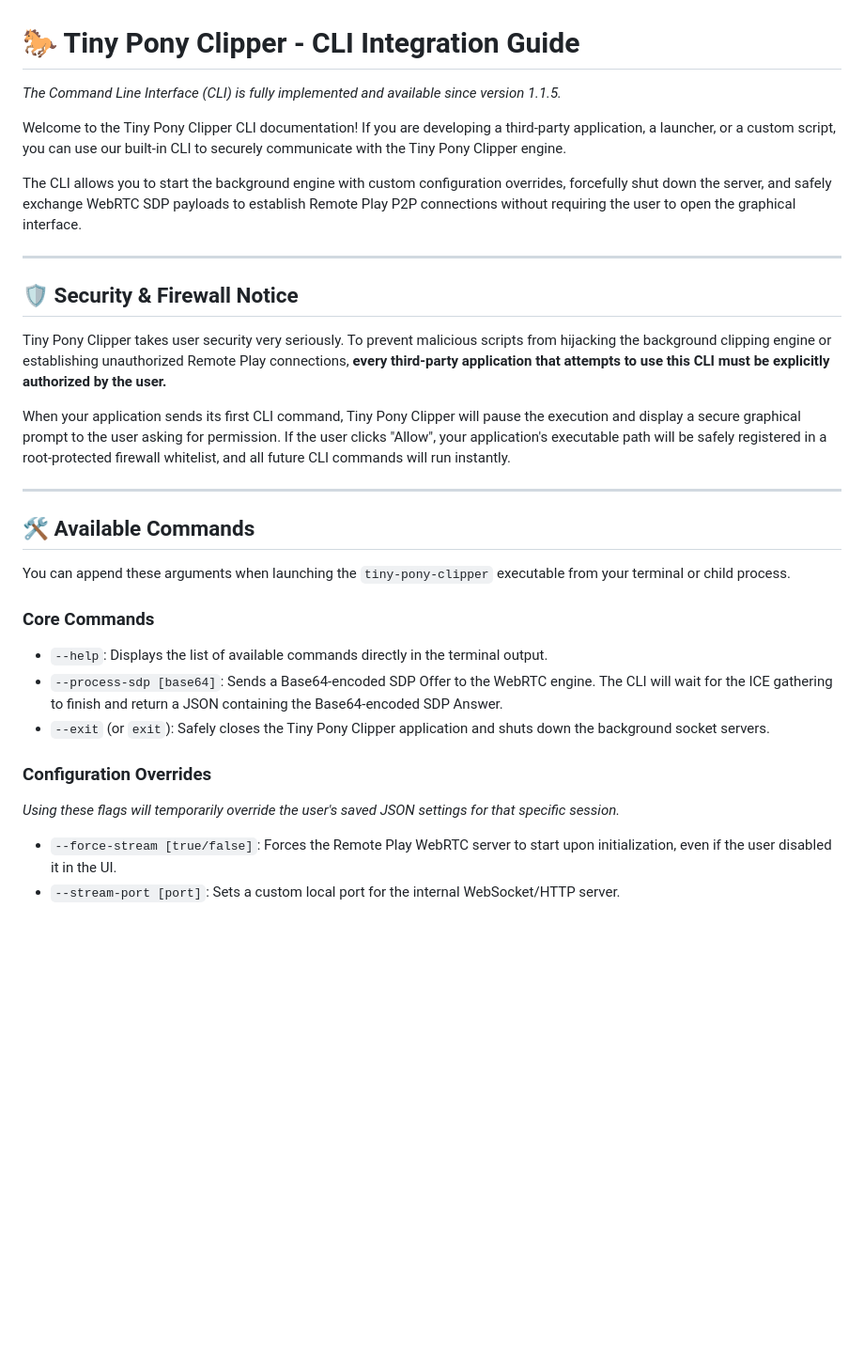
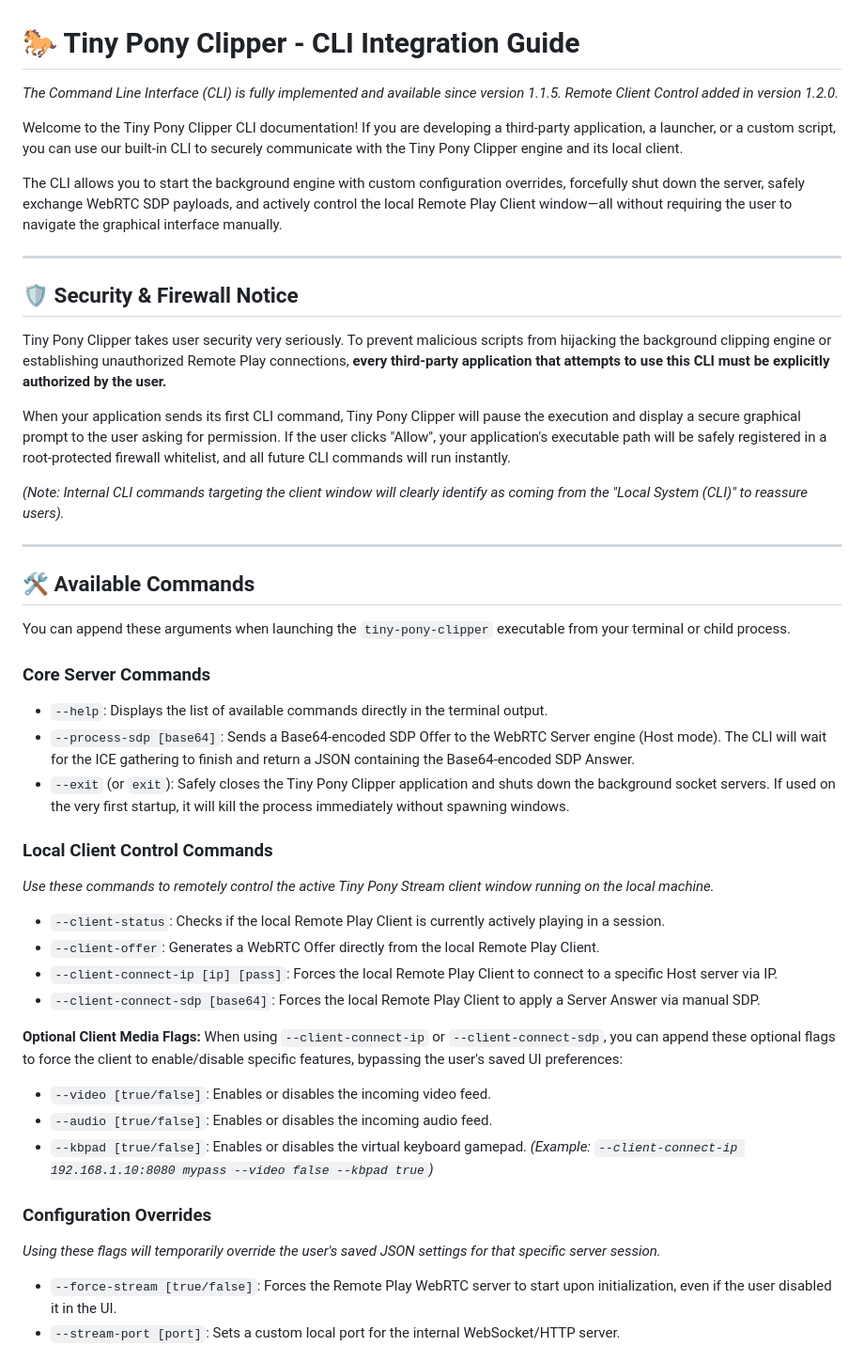
Before and after one commit to JasminDreasond/Tiny-Pony-Clipper, a Markdown page: docs/cli.md, the part around the change. Shown at 94% size. GitHub-like rendering; blank space fills up the shorter version.

```diff
--- a/docs/cli.md
+++ b/docs/cli.md
@@ -1,10 +1,10 @@
 # 🐎 Tiny Pony Clipper - CLI Integration Guide
 
-*The Command Line Interface (CLI) is fully implemented and available since version 1.1.5.*
+*The Command Line Interface (CLI) is fully implemented and available since version 1.1.5. Remote Client Control added in version 1.2.0.*
 
-Welcome to the Tiny Pony Clipper CLI documentation! If you are developing a third-party application, a launcher, or a custom script, you can use our built-in CLI to securely communicate with the Tiny Pony Clipper engine.
+Welcome to the Tiny Pony Clipper CLI documentation! If you are developing a third-party application, a launcher, or a custom script, you can use our built-in CLI to securely communicate with the Tiny Pony Clipper engine and its local client.
 
-The CLI allows you to start the background engine with custom configuration overrides, forcefully shut down the server, and safely exchange WebRTC SDP payloads to establish Remote Play P2P connections without requiring the user to open the graphical interface.
+The CLI allows you to start the background engine with custom configuration overrides, forcefully shut down the server, safely exchange WebRTC SDP payloads, and actively control the local Remote Play Client window—all without requiring the user to navigate the graphical interface manually.
 
 ---
 
@@ -14,19 +14,36 @@ Tiny Pony Clipper takes user security very seriously. To prevent malicious scrip
 
 When your application sends its first CLI command, Tiny Pony Clipper will pause the execution and display a secure graphical prompt to the user asking for permission. If the user clicks "Allow", your application's executable path will be safely registered in a root-protected firewall whitelist, and all future CLI commands will run instantly.
 
+*(Note: Internal CLI commands targeting the client window will clearly identify as coming from the "Local System (CLI)" to reassure users).*
+
 ---
 
 ## 🛠️ Available Commands
 
 You can append these arguments when launching the `tiny-pony-clipper` executable from your terminal or child process.
 
-### Core Commands
+### Core Server Commands
 * `--help`: Displays the list of available commands directly in the terminal output.
-* `--process-sdp [base64]`: Sends a Base64-encoded SDP Offer to the WebRTC engine. The CLI will wait for the ICE gathering to finish and return a JSON containing the Base64-encoded SDP Answer.
-* `--exit` (or `exit`): Safely closes the Tiny Pony Clipper application and shuts down the background socket servers.
+* `--process-sdp [base64]`: Sends a Base64-encoded SDP Offer to the WebRTC Server engine (Host mode). The CLI will wait for the ICE gathering to finish and return a JSON containing the Base64-encoded SDP Answer.
+* `--exit` (or `exit`): Safely closes the Tiny Pony Clipper application and shuts down the background socket servers. If used on the very first startup, it will kill the process immediately without spawning windows.
+
+### Local Client Control Commands
+*Use these commands to remotely control the active Tiny Pony Stream client window running on the local machine.*
+
+* `--client-status`: Checks if the local Remote Play Client is currently actively playing in a session.
+* `--client-offer`: Generates a WebRTC Offer directly from the local Remote Play Client.
+* `--client-connect-ip [ip] [pass]`: Forces the local Remote Play Client to connect to a specific Host server via IP.
+* `--client-connect-sdp [base64]`: Forces the local Remote Play Client to apply a Server Answer via manual SDP.
+
+**Optional Client Media Flags:**
+When using `--client-connect-ip` or `--client-connect-sdp`, you can append these optional flags to force the client to enable/disable specific features, bypassing the user's saved UI preferences:
+* `--video [true/false]`: Enables or disables the incoming video feed.
+* `--audio [true/false]`: Enables or disables the incoming audio feed.
+* `--kbpad [true/false]`: Enables or disables the virtual keyboard gamepad.
+*(Example: `--client-connect-ip 192.168.1.10:8080 mypass --video false --kbpad true`)*
 
 ### Configuration Overrides
-*Using these flags will temporarily override the user's saved JSON settings for that specific session.*
+*Using these flags will temporarily override the user's saved JSON settings for that specific server session.*
 
 * `--force-stream [true/false]`: Forces the Remote Play WebRTC server to start upon initialization, even if the user disabled it in the UI.
 * `--stream-port [port]`: Sets a custom local port for the internal WebSocket/HTTP server.
```
Also changed, not shown: docs/remote-play-web-api.md (+12 -6 lines).
